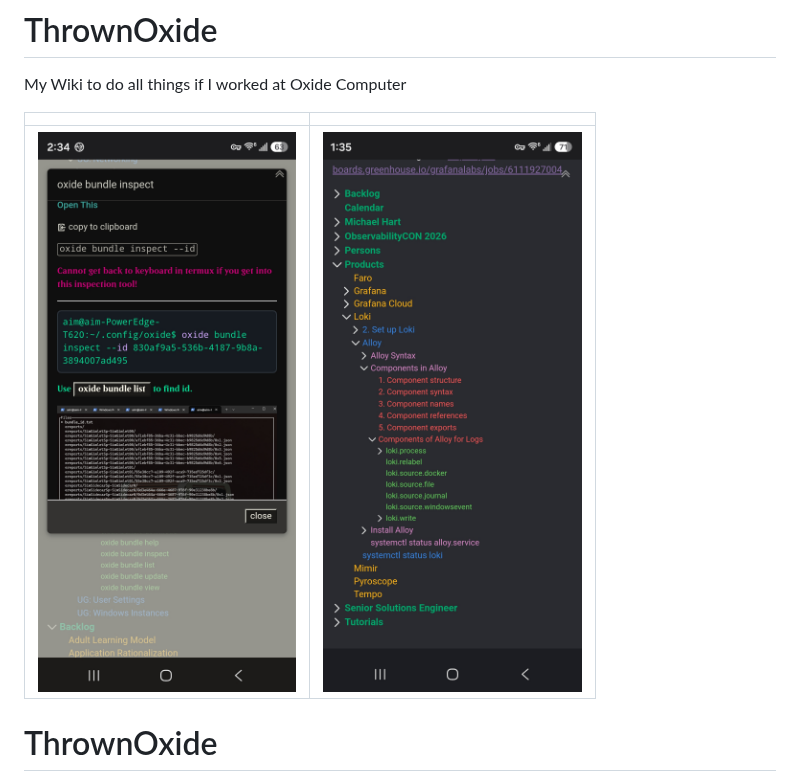
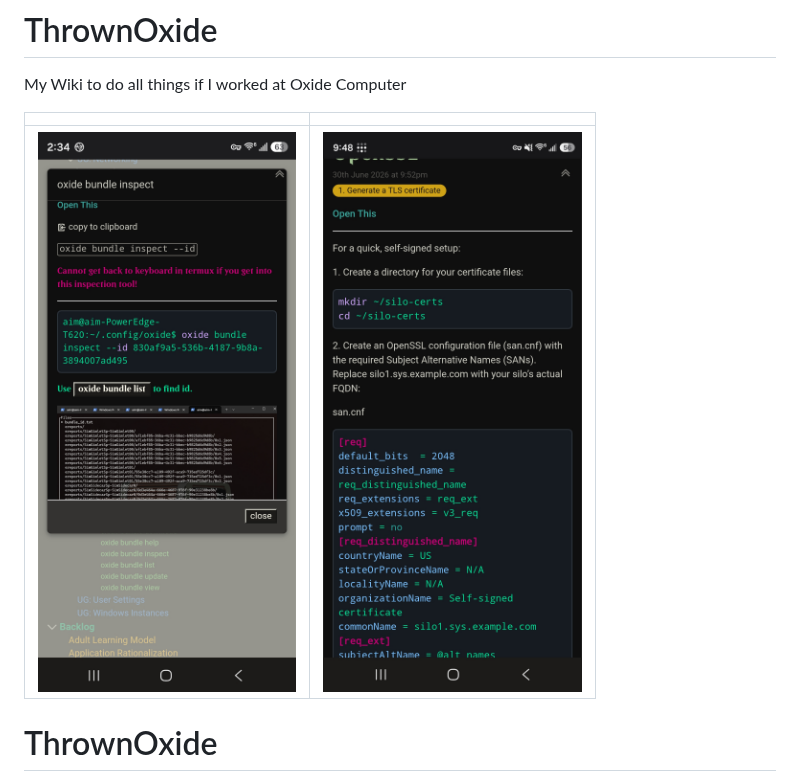
Before and after one commit to ThrownWolfCon/ThrownOxide, a Markdown page: README.md, the part around the change. Drawn GitHub-style; pictures changed too: images/Screenshot_20260701_094812_Chrome.jpg (added), images/Screenshot_20261007_133546_Chrome.jpg (deleted).

Commit message:
getting the right picture in the readme

```diff
--- a/README.md
+++ b/README.md
@@ -3,7 +3,7 @@ My Wiki to do all things if I worked at Oxide Computer
 
 | | |
 |:---:|:---:|
-| <img src="images/Screenshot_20261008_143420_Chrome.jpg" alt="Home view" width="100%"> | <img src="images/Screenshot_20261007_133546_Chrome.jpg" alt="Second view" width="100%"> |
+| <img src="images/Screenshot_20261008_143420_Chrome.jpg" alt="Home view" width="100%"> | <img src="images/Screenshot_20260701_094812_Chrome.jpg" alt="Second view" width="100%"> |
 
 # ThrownOxide
 
```
